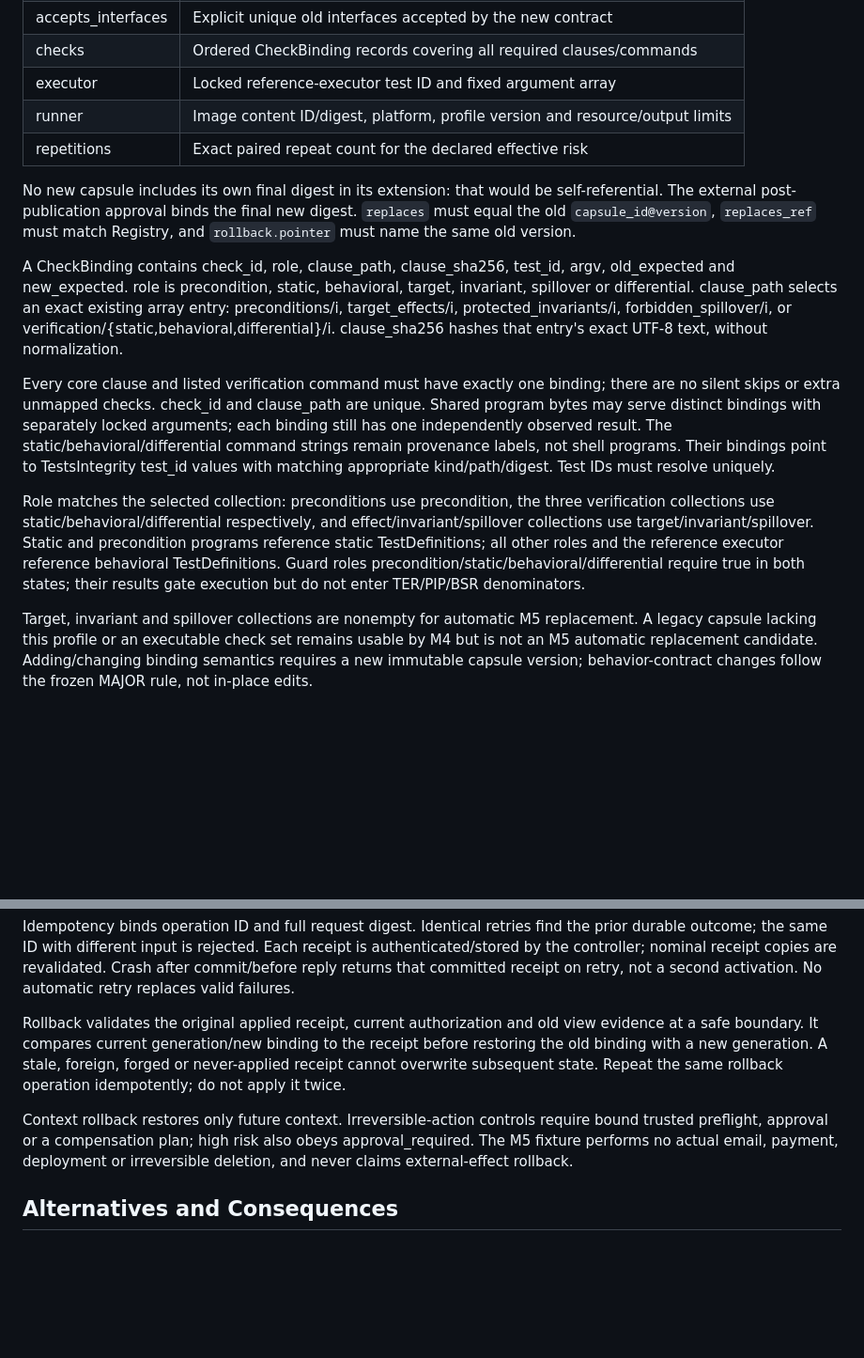
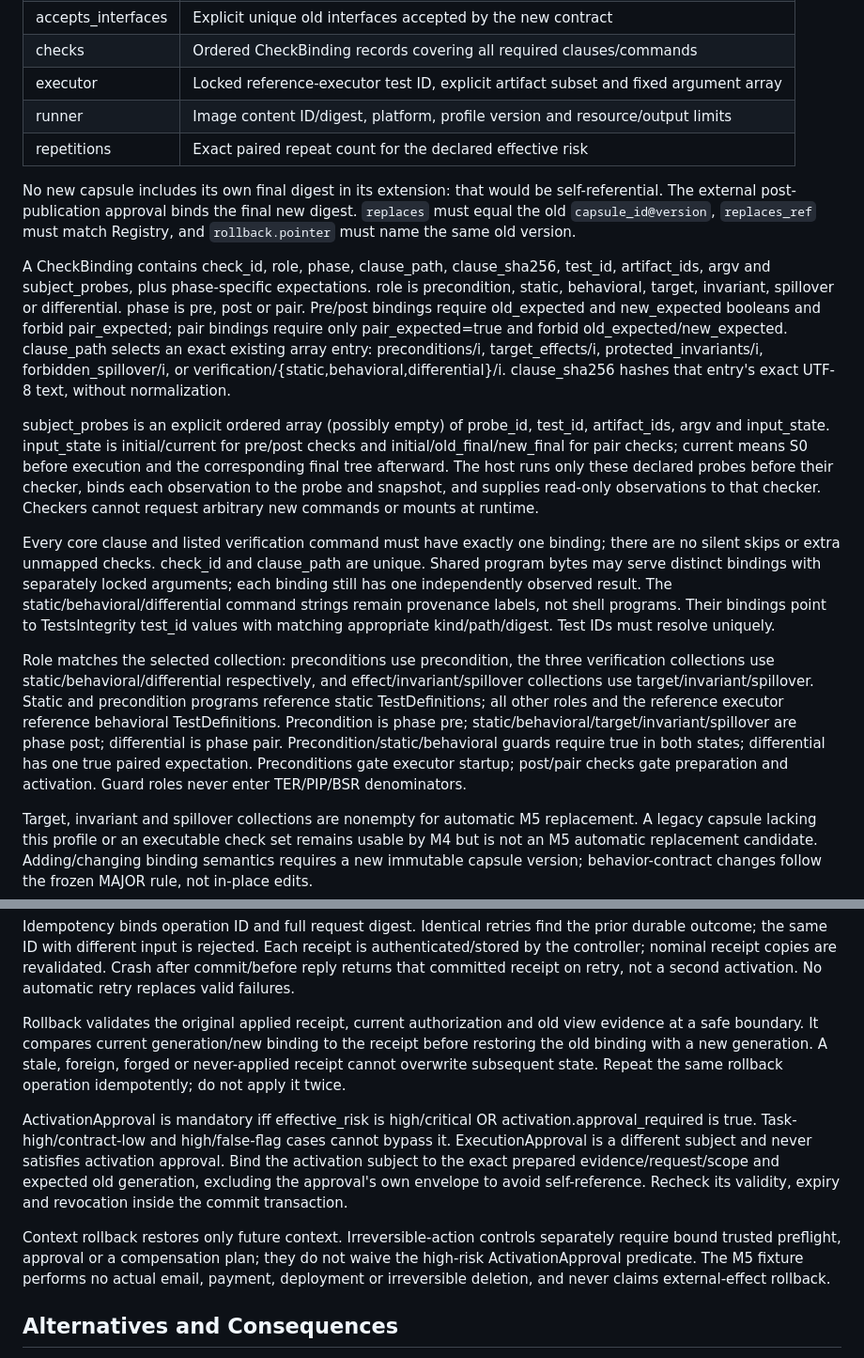
Before and after one commit to bjvgukv25842-cmyk/ContractCapsule, a Markdown page: docs/adr/0005-m5-executable-contracts-and-swap.md, 2 parts joined by grey strips. Shown at 94% size. GitHub-like rendering; blank space fills up the shorter version.

```diff
--- a/docs/adr/0005-m5-executable-contracts-and-swap.md
+++ b/docs/adr/0005-m5-executable-contracts-and-swap.md
@@ -50,7 +50,7 @@ The extension has these required fields:
 | replaces_ref | Old capsule ID, exact release version and digest |
 | accepts_interfaces | Explicit unique old interfaces accepted by the new contract |
 | checks | Ordered CheckBinding records covering all required clauses/commands |
-| executor | Locked reference-executor test ID and fixed argument array |
+| executor | Locked reference-executor test ID, explicit artifact subset and fixed argument array |
 | runner | Image content ID/digest, platform, profile version and resource/output limits |
 | repetitions | Exact paired repeat count for the declared effective risk |
 
@@ -59,12 +59,23 @@ self-referential. The external post-publication approval binds the final new
 digest. `replaces` must equal the old `capsule_id@version`, `replaces_ref` must
 match Registry, and `rollback.pointer` must name the same old version.
 
-A CheckBinding contains check_id, role, clause_path, clause_sha256, test_id,
-argv, old_expected and new_expected. role is precondition, static, behavioral, target,
-invariant, spillover or differential. clause_path selects an exact existing
+A CheckBinding contains check_id, role, phase, clause_path, clause_sha256,
+test_id, artifact_ids, argv and subject_probes, plus phase-specific expectations. role is
+precondition, static, behavioral, target, invariant, spillover or differential.
+phase is pre, post or pair. Pre/post bindings require old_expected and
+new_expected booleans and forbid pair_expected; pair bindings require only
+pair_expected=true and forbid old_expected/new_expected. clause_path selects an exact existing
 array entry: preconditions/i, target_effects/i, protected_invariants/i,
 forbidden_spillover/i, or verification/{static,behavioral,differential}/i.
 clause_sha256 hashes that entry's exact UTF-8 text, without normalization.
+
+subject_probes is an explicit ordered array (possibly empty) of probe_id,
+test_id, artifact_ids, argv and input_state. input_state is initial/current
+for pre/post checks and initial/old_final/new_final for pair checks; current
+means S0 before execution and the corresponding final tree afterward. The host
+runs only these declared probes before their checker, binds each observation
+to the probe and snapshot, and supplies read-only observations to that checker.
+Checkers cannot request arbitrary new commands or mounts at runtime.
 
 Every core clause and listed verification command must have exactly one binding;
 there are no silent skips or extra unmapped checks. check_id and clause_path
@@ -78,9 +89,12 @@ Role matches the selected collection: preconditions use precondition, the
 three verification collections use static/behavioral/differential respectively,
 and effect/invariant/spillover collections use target/invariant/spillover.
 Static and precondition programs reference static TestDefinitions; all other
-roles and the reference executor reference behavioral TestDefinitions. Guard
-roles precondition/static/behavioral/differential require true in both states;
-their results gate execution but do not enter TER/PIP/BSR denominators.
+roles and the reference executor reference behavioral TestDefinitions.
+Precondition is phase pre; static/behavioral/target/invariant/spillover are
+phase post; differential is phase pair. Precondition/static/behavioral guards
+require true in both states; differential has one true paired expectation.
+Preconditions gate executor startup; post/pair checks gate preparation and
+activation. Guard roles never enter TER/PIP/BSR denominators.
 
 Target, invariant and spillover collections are nonempty for automatic M5
 replacement. A legacy capsule lacking this profile or an executable check set
@@ -269,9 +329,17 @@ to the receipt before restoring the old binding with a new generation. A stale,
 foreign, forged or never-applied receipt cannot overwrite subsequent state.
 Repeat the same rollback operation idempotently; do not apply it twice.
 
+ActivationApproval is mandatory iff effective_risk is high/critical OR
+activation.approval_required is true. Task-high/contract-low and high/false-flag
+cases cannot bypass it. ExecutionApproval is a different subject and never
+satisfies activation approval. Bind the activation subject to the exact
+prepared evidence/request/scope and expected old generation, excluding the
+approval's own envelope to avoid self-reference. Recheck its validity, expiry
+and revocation inside the commit transaction.
+
 Context rollback restores only future context. Irreversible-action controls
-require bound trusted preflight, approval or a compensation plan; high risk
-also obeys approval_required. The M5 fixture performs no actual email, payment,
+separately require bound trusted preflight, approval or a compensation plan;
+they do not waive the high-risk ActivationApproval predicate. The M5 fixture performs no actual email, payment,
 deployment or irreversible deletion, and never claims external-effect rollback.
 
 ## Alternatives and Consequences
```
Also changed, not shown: other parts of docs/adr/0005-m5-executable-contracts-and-swap.md (+60 -14 lines), 1 other file.
